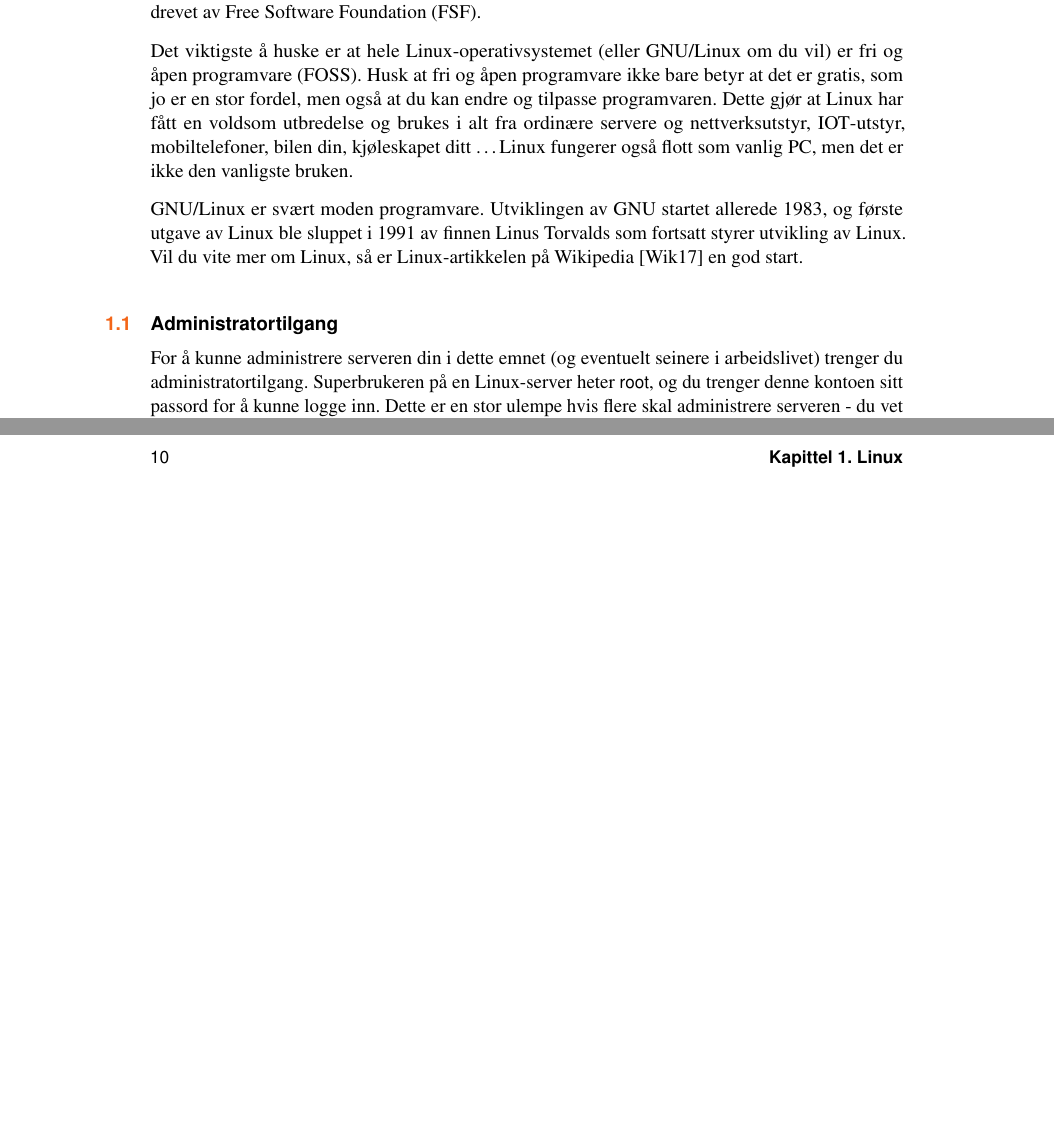
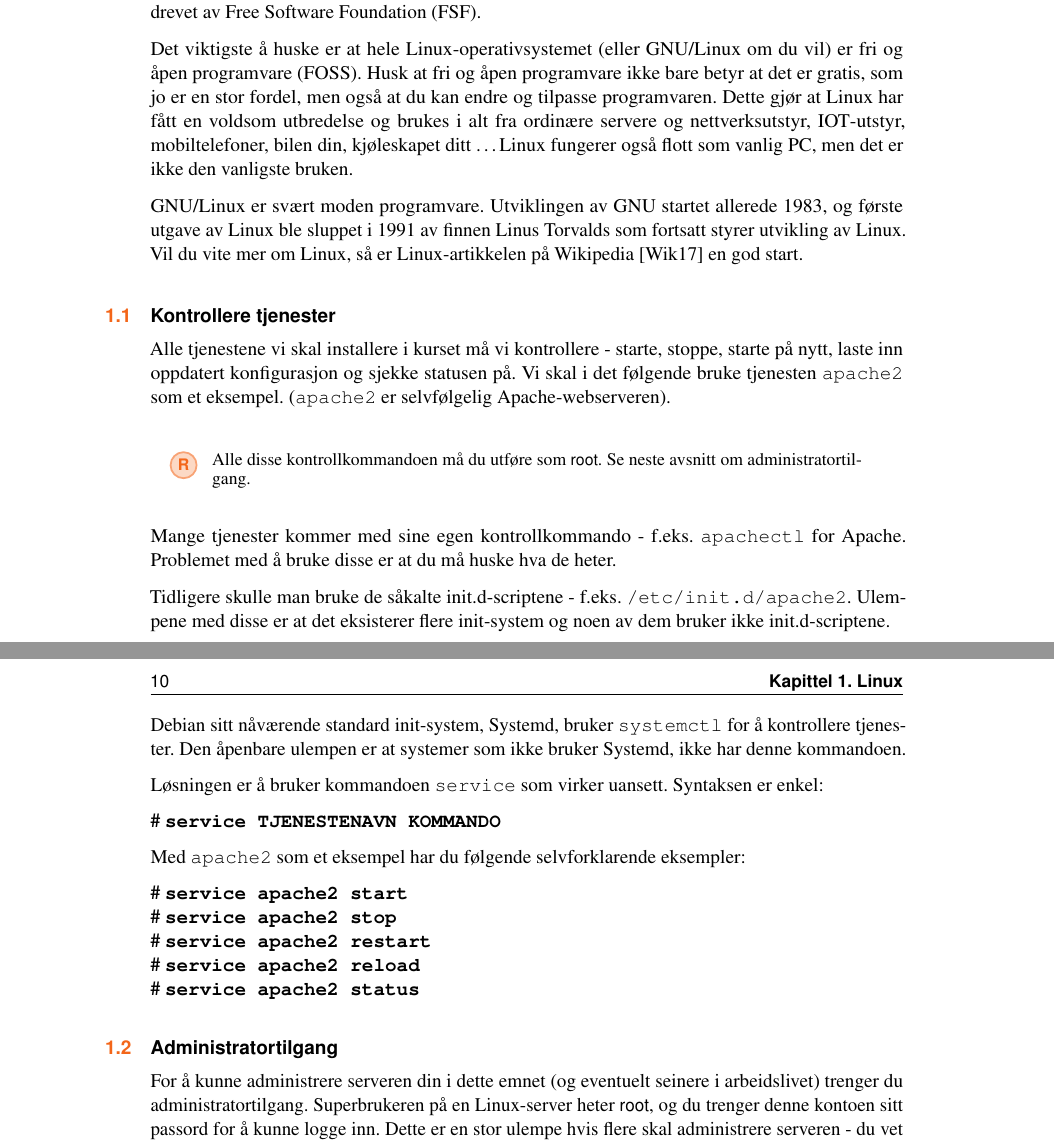
Before and after one commit to himolde/ibe115-kompendium, a LaTeX book (main.tex, which reads chapter_01.tex): two parts of pages 9 and 10 of 43, joined at a grey line, cut so that both start at the same text, the shorter picture padded with empty space. Compiled offline with pdfLaTeX.

Commit message:
Add info about controlling services

```diff
--- a/chapter_01.tex
+++ b/chapter_01.tex
@@ -19,6 +19,39 @@ av Linux ble sluppet i 1991 av finnen Linus Torvalds som fortsatt styrer utvikli
 Vil du vite mer om Linux, så er
 \href{https://en.wikipedia.org/wiki/Linux}{Linux-artikkelen på Wikipedia} \cite{wiki:linux}
 en god start.
+
+\section{Kontrollere tjenester}
+
+Alle tjenestene vi skal installere i kurset må vi kontrollere - starte, stoppe, starte på nytt,
+laste inn oppdatert konfigurasjon og sjekke statusen på. Vi skal i det følgende bruke
+tjenesten \prog{apache2} som et eksempel. (\prog{apache2} er selvfølgelig Apache-webserveren).
+
+\begin{remark}
+Alle disse kontrollkommandoen må du utføre som \file{root}.
+Se neste avsnitt om administratortilgang.
+\end{remark}
+
+Mange tjenester kommer med sine egen kontrollkommando - f.eks. \prog{apachectl} for Apache.
+Problemet med å bruke disse er at du må huske hva de heter.
+
+Tidligere skulle man bruke de såkalte init.d-scriptene - f.eks. \prog{/etc/init.d/apache2}.
+Ulempene med disse er at det eksisterer flere init-system og noen av dem bruker ikke
+init.d-scriptene.
+
+Debian sitt nåværende standard init-system, Systemd, bruker \prog{systemctl} for å kontrollere tjenester.
+Den åpenbare ulempen er at systemer som ikke bruker Systemd, ikke har denne kommandoen.
+
+Løsningen er å bruker kommandoen \prog{service} som virker uansett. Syntaksen er enkel:
+
+\cmd{service TJENESTENAVN KOMMANDO}
+
+Med \prog{apache2} som et eksempel har du følgende selvforklarende eksempler:
+
+\cmd{service apache2 start}\\
+\cmd{service apache2 stop}\\
+\cmd{service apache2 restart}\\
+\cmd{service apache2 reload}\\
+\cmd{service apache2 status}
 
 \section{Administratortilgang}\index{root}\index{sudo}
 
```
